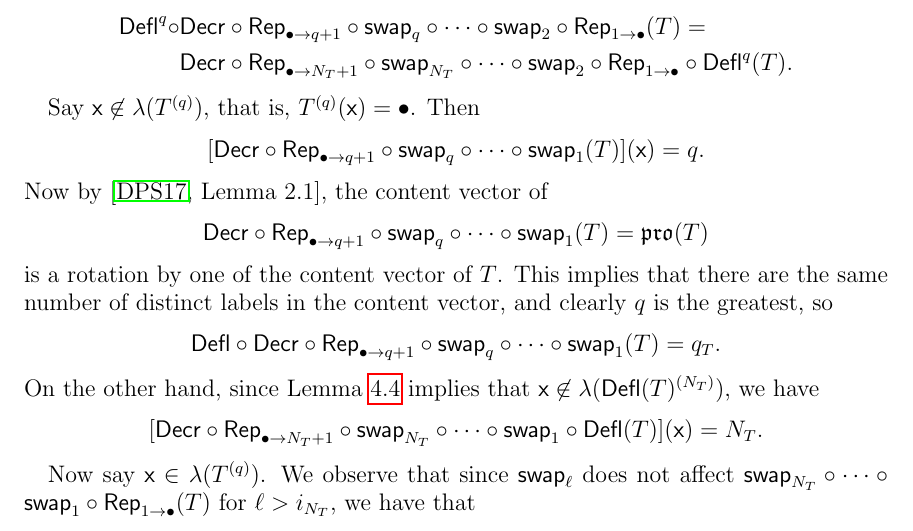
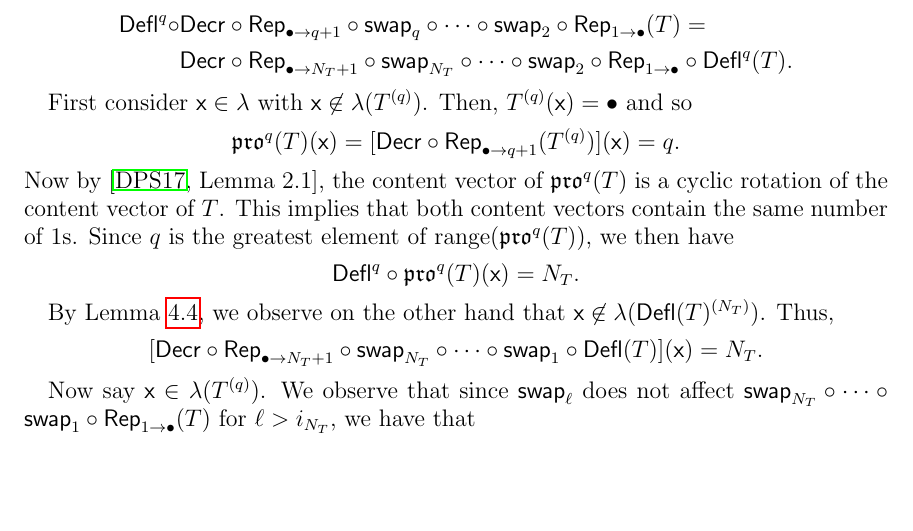
Before and after one commit to dogestoyevsky/ExceptionalPlanePartitions, a LaTeX paper (exceptionals3.tex): part of page 14 of 25, cut so that both start at the same text, the shorter picture padded with empty space. Compiled offline with pdfLaTeX.

Commit message:
major cleanup to lemma 4.7

```diff
--- a/exceptionals3.tex
+++ b/exceptionals3.tex
@@ -662,19 +662,20 @@ We need to show that
  & \decr \circ \rep_{\bullet \rightarrow N_T+1} \circ \swap_{N_T} \circ \cdots \circ \swap_2 \circ \rep_{1 \rightarrow \bullet} \circ \deflate^q (T).
 \end{align*}
 
-Say $\x \not \in \lambda(T^{(q)})$, that is,  $T^{(q)}(\x) = \bullet$.  Then
+First consider $\x \in \lambda$ with $\x \not \in \lambda(T^{(q)})$. Then,  $T^{(q)}(\x) = \bullet$ and so
 \[
-[\decr \circ \rep_{\bullet \rightarrow q+1} \circ \swap_q \circ \cdots \circ \swap_1 (T)](\x) = q.
+\pro^q(T)(\x) =  [\decr \circ \rep_{\bullet \rightarrow q+1} (T^{(q)})](\x) = q.
 \]
 Now by \cite[Lemma~2.1]{DPS}, the content vector of
-\[
-\decr \circ \rep_{\bullet \rightarrow q+1} \circ \swap_q \circ \cdots \circ \swap_1 (T) = \pro(T)
-\]
- is a rotation by one of the content vector of $T$. This implies that there are the same number of distinct labels in the content vector, and clearly $q$ is the greatest, so
+$
+\pro^q(T)
+$
+ is a cyclic rotation of the content vector of $T$. This implies that both content vectors contain the same number of $1$s. Since $q$ is the greatest element of $\mathrm{range}(\pro^q(T))$, we then have
  \[
- \deflate \circ \decr \circ \rep_{\bullet \rightarrow q+1} \circ \swap_q \circ \cdots \circ \swap_1 (T) = q_T.
+ \deflate^q \circ \pro^q (T)(\x) = N_T.
  \]
-  On the other hand, since Lemma~\ref{lem:bullet_placement} implies that $\x \not \in \lambda(\deflate(T)^{(N_T)})$, we have
+
+  By Lemma~\ref{lem:bullet_placement}, we observe on the other hand that $\x \not \in \lambda(\deflate(T)^{(N_T)})$. Thus,
   \[
   [\decr \circ \rep_{\bullet \rightarrow N_T + 1} \circ \swap_{N_T} \circ \cdots \circ \swap_1 \circ \deflate(T)](\x) = N_T.
   \]
```
Also changed, not shown: exceptionals3.pdf, 2 other files.
